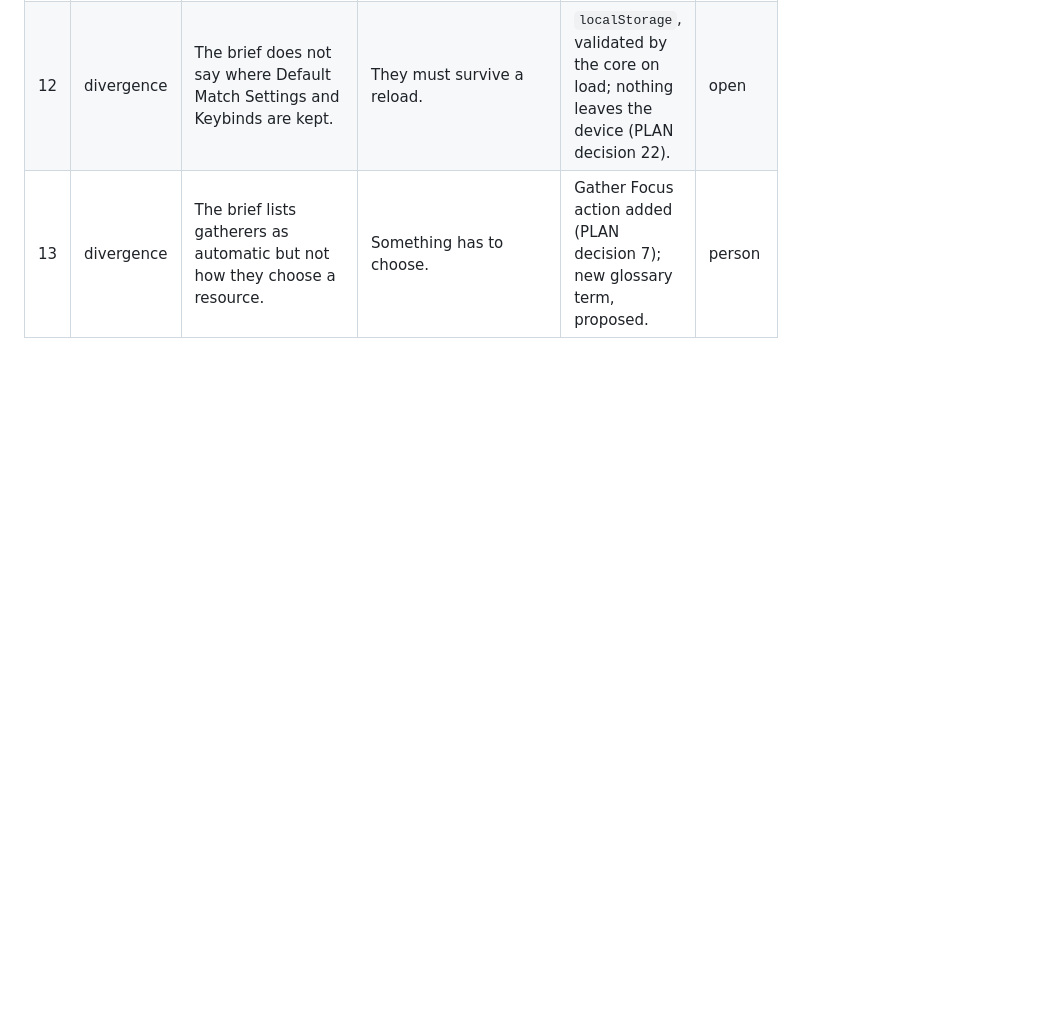
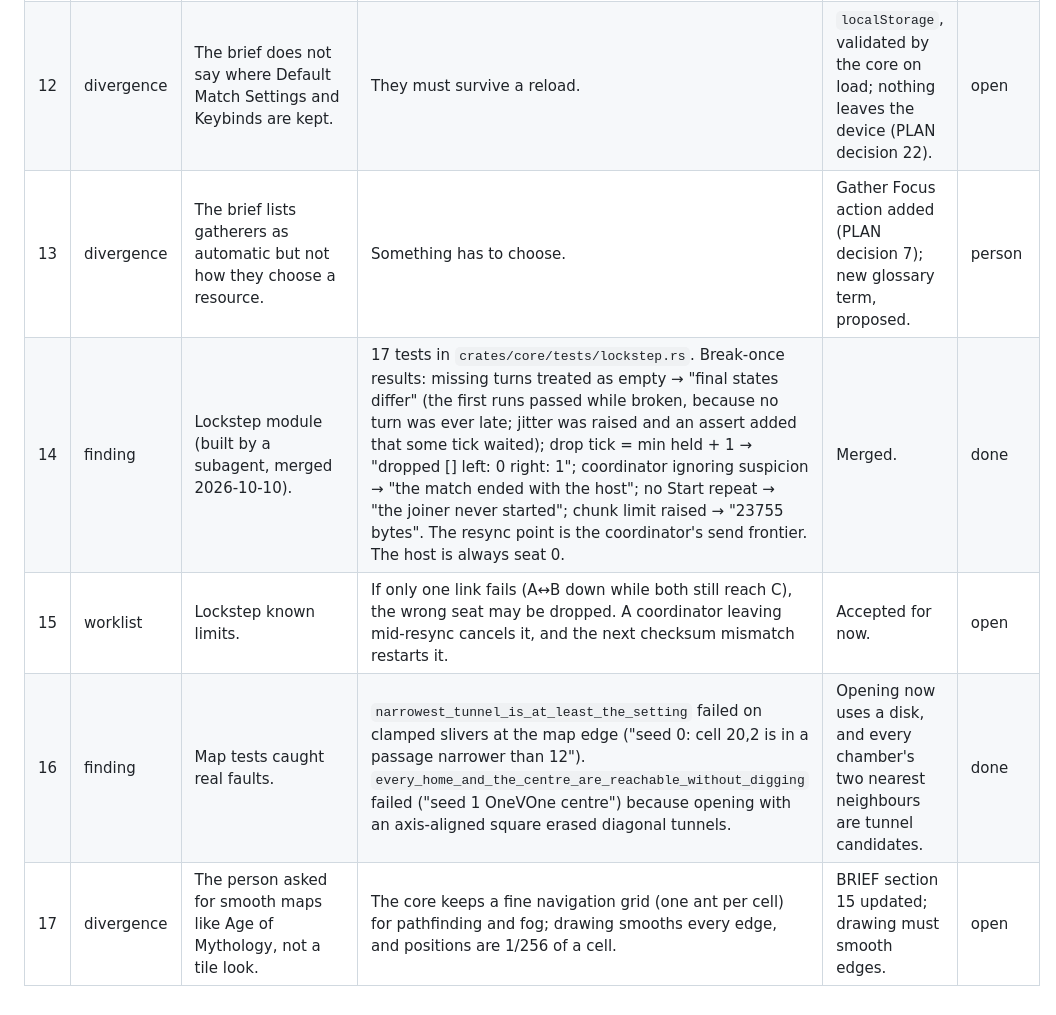
Before and after one commit to ptonkle/mandible, a Markdown page: SECOND-ORDER.md, the part around the change. GitHub-like rendering; blank space fills up the shorter version.

Commit message:
Record smooth-map rule and lockstep notes
Co-Authored-By: Claude Opus 5.5 <noreply@anthropic.com>

```diff
--- a/SECOND-ORDER.md
+++ b/SECOND-ORDER.md
@@ -19,3 +19,7 @@ One row per assumption, surprise or open item. **Kind** is *divergence* (what wa
 | 11 | finding | `./scripts/check.sh` would pass on the fresh copy. | It failed: `target/` was compiled when the folder was at `~/game`, so `env!("CARGO_MANIFEST_DIR")` pointed at a missing path. | `cargo clean`; passes now. | done |
 | 12 | divergence | The brief does not say where Default Match Settings and Keybinds are kept. | They must survive a reload. | `localStorage`, validated by the core on load; nothing leaves the device (PLAN decision 22). | open |
 | 13 | divergence | The brief lists gatherers as automatic but not how they choose a resource. | Something has to choose. | Gather Focus action added (PLAN decision 7); new glossary term, proposed. | person |
+| 14 | finding | Lockstep module (built by a subagent, merged 2026-10-10). | 17 tests in `crates/core/tests/lockstep.rs`. Break-once results: missing turns treated as empty → "final states differ" (the first runs passed while broken, because no turn was ever late; jitter was raised and an assert added that some tick waited); drop tick = min held + 1 → "dropped [] left: 0 right: 1"; coordinator ignoring suspicion → "the match ended with the host"; no Start repeat → "the joiner never started"; chunk limit raised → "23755 bytes". The resync point is the coordinator's send frontier. The host is always seat 0. | Merged. | done |
+| 15 | worklist | Lockstep known limits. | If only one link fails (A↔B down while both still reach C), the wrong seat may be dropped. A coordinator leaving mid-resync cancels it, and the next checksum mismatch restarts it. | Accepted for now. | open |
+| 16 | finding | Map tests caught real faults. | `narrowest_tunnel_is_at_least_the_setting` failed on clamped slivers at the map edge ("seed 0: cell 20,2 is in a passage narrower than 12"). `every_home_and_the_centre_are_reachable_without_digging` failed ("seed 1 OneVOne centre") because opening with an axis-aligned square erased diagonal tunnels. | Opening now uses a disk, and every chamber's two nearest neighbours are tunnel candidates. | done |
+| 17 | divergence | The person asked for smooth maps like Age of Mythology, not a tile look. | The core keeps a fine navigation grid (one ant per cell) for pathfinding and fog; drawing smooths every edge, and positions are 1/256 of a cell. | BRIEF section 15 updated; drawing must smooth edges. | open |
```
Also changed, not shown: BRIEF.md (+1 -0 lines).
